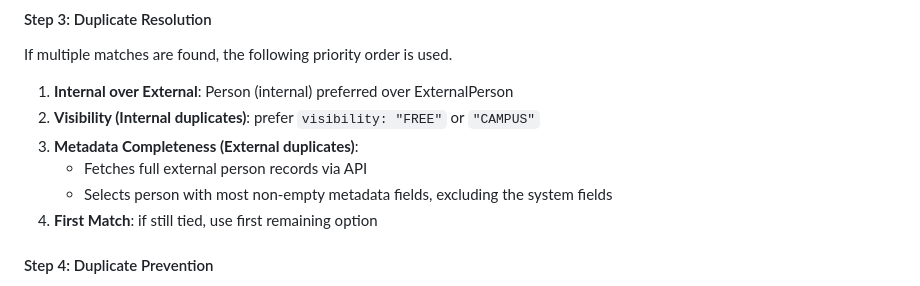
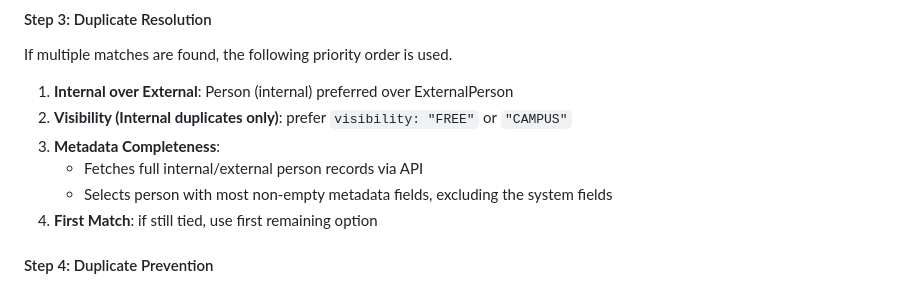
Before and after one commit to universityofgalway-library/dspace-pure-metadata-matching, a Markdown page: README.md, the part around the change. Rendered like a GitHub page.

Commit message:
Update README
Clarify priority order for duplicate resolution criteria.

```diff
--- a/README.md
+++ b/README.md
@@ -82,9 +82,9 @@ Searches the Person Mapping JSON for:
 #### Step 3: Duplicate Resolution
 If multiple matches are found, the following priority order is used.
 1. **Internal over External**: Person (internal) preferred over ExternalPerson
-2. **Visibility (Internal duplicates)**: prefer `visibility: "FREE"` or `"CAMPUS"`
-3. **Metadata Completeness (External duplicates)**:
-   - Fetches full external person records via API
+2. **Visibility (Internal duplicates only)**: prefer `visibility: "FREE"` or `"CAMPUS"`
+3. **Metadata Completeness**:
+   - Fetches full internal/external person records via API
    - Selects person with most non-empty metadata fields, excluding the system fields
 4. **First Match**: if still tied, use first remaining option
 
```
